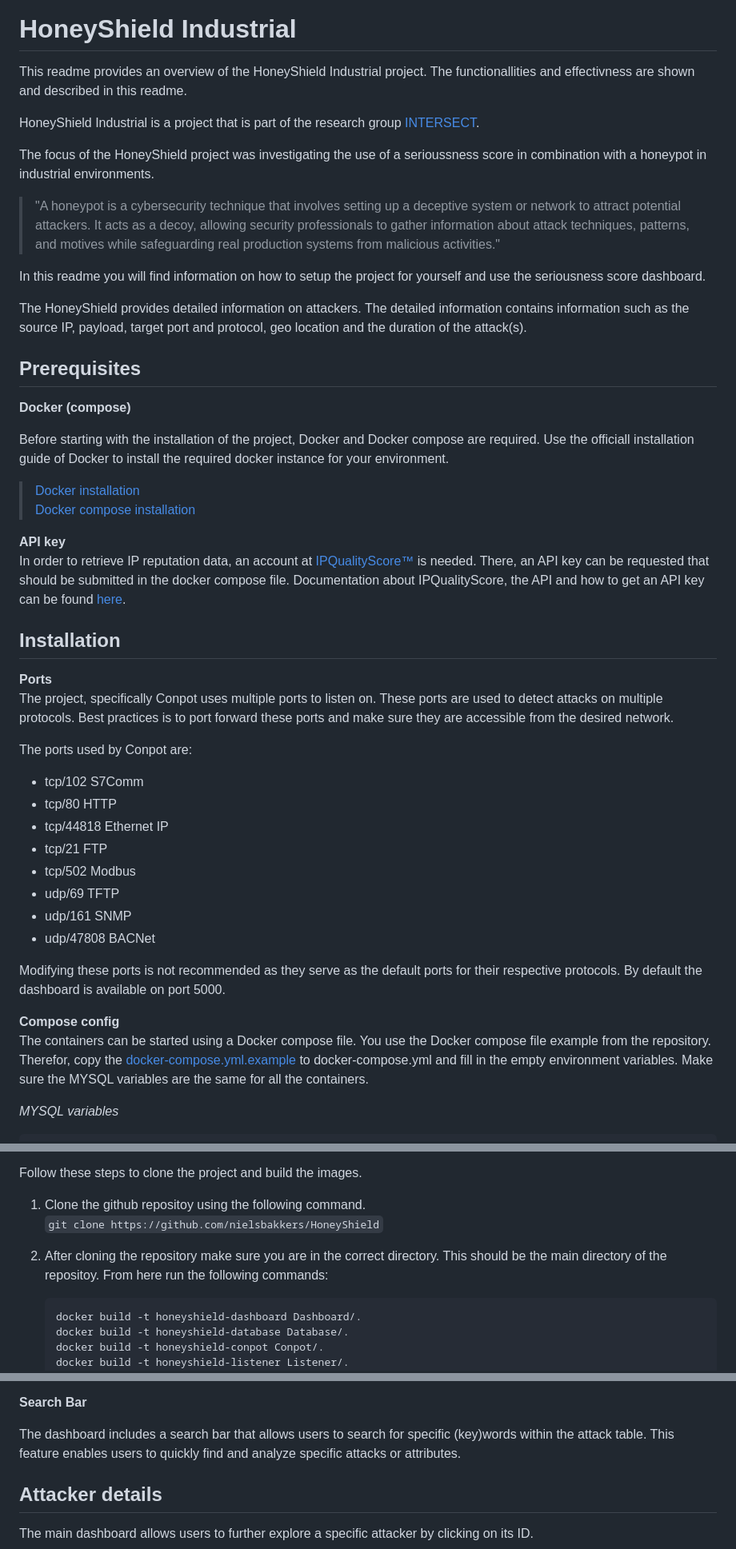
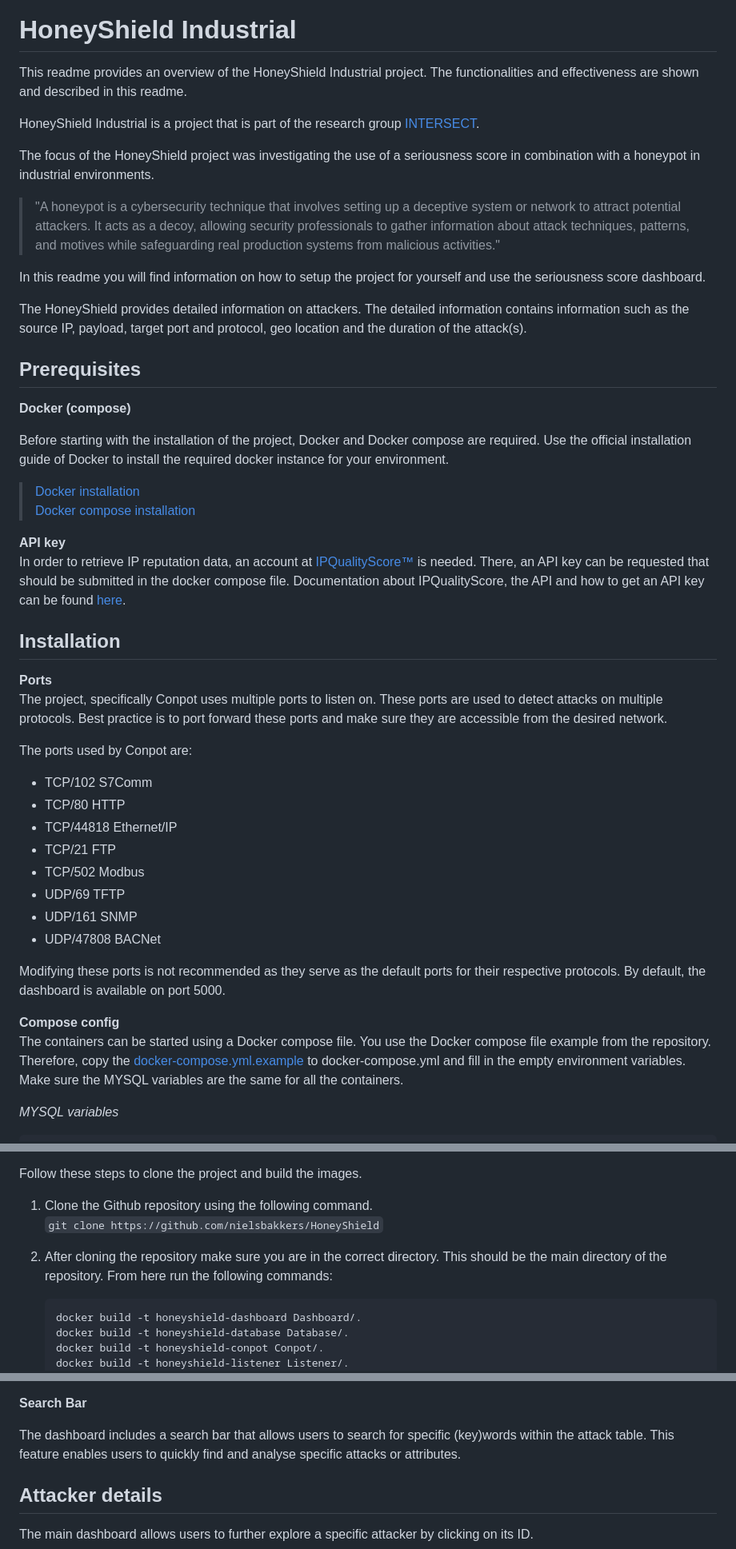
Before and after one commit to fontys-intersect/HoneyShield, a Markdown page: readme.md, 3 parts joined by grey strips. Shown at 80% size. Drawn GitHub-style.

Commit message:
:pencil: Fix typo

````diff
--- a/readme.md
+++ b/readme.md
@@ -3,11 +3,11 @@
 </p>
 
 # HoneyShield Industrial
-This readme provides an overview of the HoneyShield Industrial project. The functionallities and effectivness are shown and described in this readme.
+This readme provides an overview of the HoneyShield Industrial project. The functionalities and effectiveness are shown and described in this readme.
 
 HoneyShield Industrial is a project that is part of the research group [INTERSECT](https://intersct.nl/).
 
-The focus of the HoneyShield project was investigating the use of a serioussness score in combination with a honeypot in industrial environments.
+The focus of the HoneyShield project was investigating the use of a seriousness score in combination with a honeypot in industrial environments.
 
 >"A honeypot is a cybersecurity technique that involves setting up a deceptive system or network to attract potential attackers. It acts as a decoy, allowing security professionals to gather information about attack techniques, patterns, and motives while safeguarding real production systems from malicious activities."
 
@@ -19,7 +19,7 @@ The HoneyShield provides detailed information on attackers. The detailed informa
 
 **Docker (compose)**
 
-Before starting with the installation of the project, Docker and Docker compose are required. Use the officiall installation guide of Docker to install the required docker instance for your environment.
+Before starting with the installation of the project, Docker and Docker compose are required. Use the official installation guide of Docker to install the required docker instance for your environment.
 
 >[Docker installation](https://docs.docker.com/engine/install/)
 >[Docker compose installation](https://docs.docker.com/compose/install/)
@@ -30,23 +30,23 @@ In order to retrieve IP reputation data, an account at [IPQualityScore™](https
 ## Installation
 
 **Ports**
-The project, specifically Conpot uses multiple ports to listen on. These ports are used to detect attacks on multiple protocols. Best practices is to port forward these ports and make sure they are accessible from the desired network.
+The project, specifically Conpot uses multiple ports to listen on. These ports are used to detect attacks on multiple protocols. Best practice is to port forward these ports and make sure they are accessible from the desired network.
 
 The ports used by Conpot are:
 
-- tcp/102       S7Comm
-- tcp/80        HTTP
-- tcp/44818     Ethernet IP
-- tcp/21        FTP
-- tcp/502       Modbus
-- udp/69        TFTP
-- udp/161       SNMP
-- udp/47808     BACNet
+- TCP/102       S7Comm
+- TCP/80        HTTP
+- TCP/44818     Ethernet/IP
+- TCP/21        FTP
+- TCP/502       Modbus
+- UDP/69        TFTP
+- UDP/161       SNMP
+- UDP/47808     BACNet
 
-Modifying these ports is not recommended as they serve as the default ports for their respective protocols. By default the dashboard is available on port 5000.
+Modifying these ports is not recommended as they serve as the default ports for their respective protocols. By default, the dashboard is available on port 5000.
 
 **Compose config**
-The containers can be started using a Docker compose file. You use the Docker compose file example from the repository. Therefor, copy the [docker-compose.yml.example](docker-compose.yml.example) to docker-compose.yml and fill in the empty environment variables. Make sure the MYSQL variables are the same for all the containers.
+The containers can be started using a Docker compose file. You use the Docker compose file example from the repository. Therefore, copy the [docker-compose.yml.example](docker-compose.yml.example) to docker-compose.yml and fill in the empty environment variables. Make sure the MYSQL variables are the same for all the containers.
 
 *MYSQL variables*
 ```
@@ -73,10 +73,10 @@ After completing the prerequisites and the Docker compose file you can start wit
 
 Follow these steps to clone the project and build the images.
 
-1. Clone the github repositoy using the following command.
+1. Clone the Github repository using the following command.
 `git clone https://github.com/nielsbakkers/HoneyShield`
 
-2. After cloning the repository make sure you are in the correct directory. This should be the main directory of the repositoy. From here run the following commands:
+2. After cloning the repository make sure you are in the correct directory. This should be the main directory of the repository. From here run the following commands:
     ```
     docker build -t honeyshield-dashboard Dashboard/.
     docker build -t honeyshield-database Database/.
@@ -135,7 +135,7 @@ The dashboard presents a table that provides detailed information about the atta
 
 **Search Bar**
 
-The dashboard includes a search bar that allows users to search for specific (key)words within the attack table. This feature enables users to quickly find and analyze specific attacks or attributes.
+The dashboard includes a search bar that allows users to search for specific (key)words within the attack table. This feature enables users to quickly find and analyse specific attacks or attributes.
 
 
 ## **Attacker details**
````
Also changed, not shown: other parts of readme.md (+8 -8 lines).
